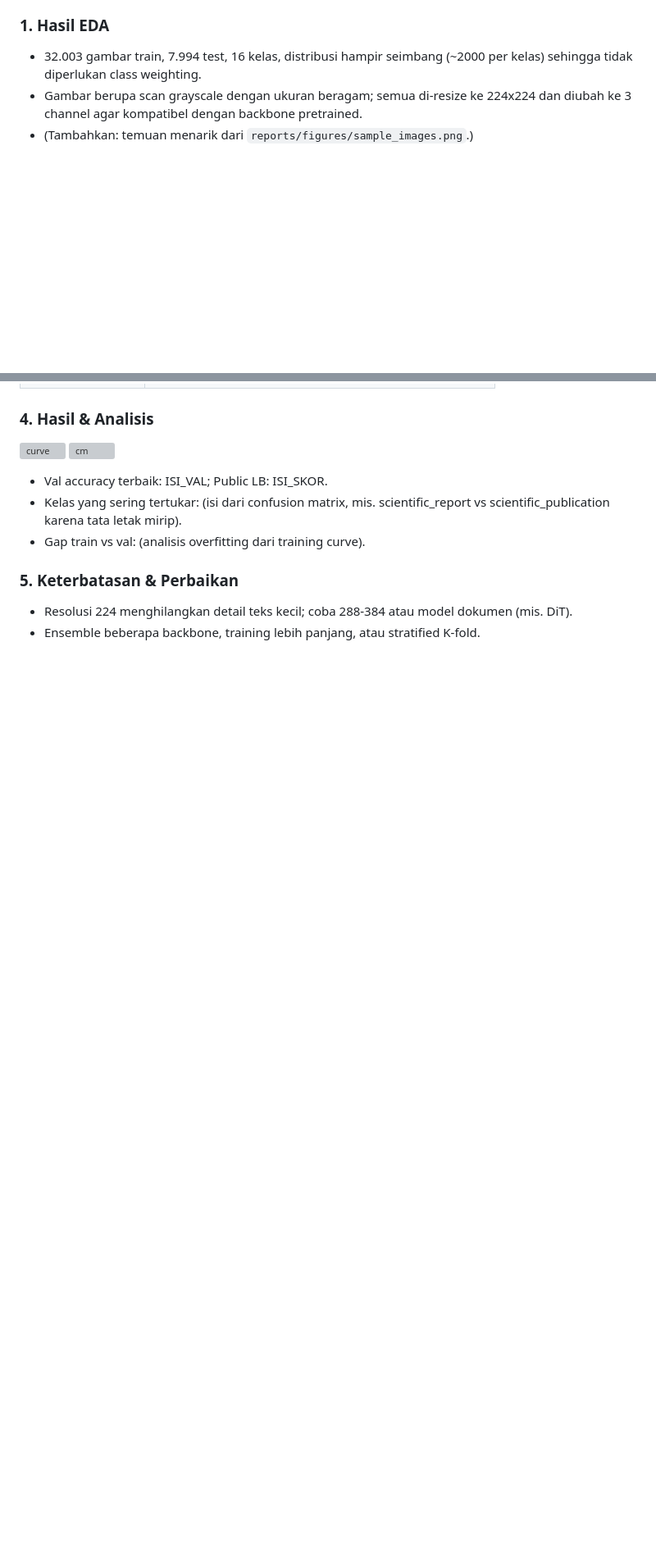
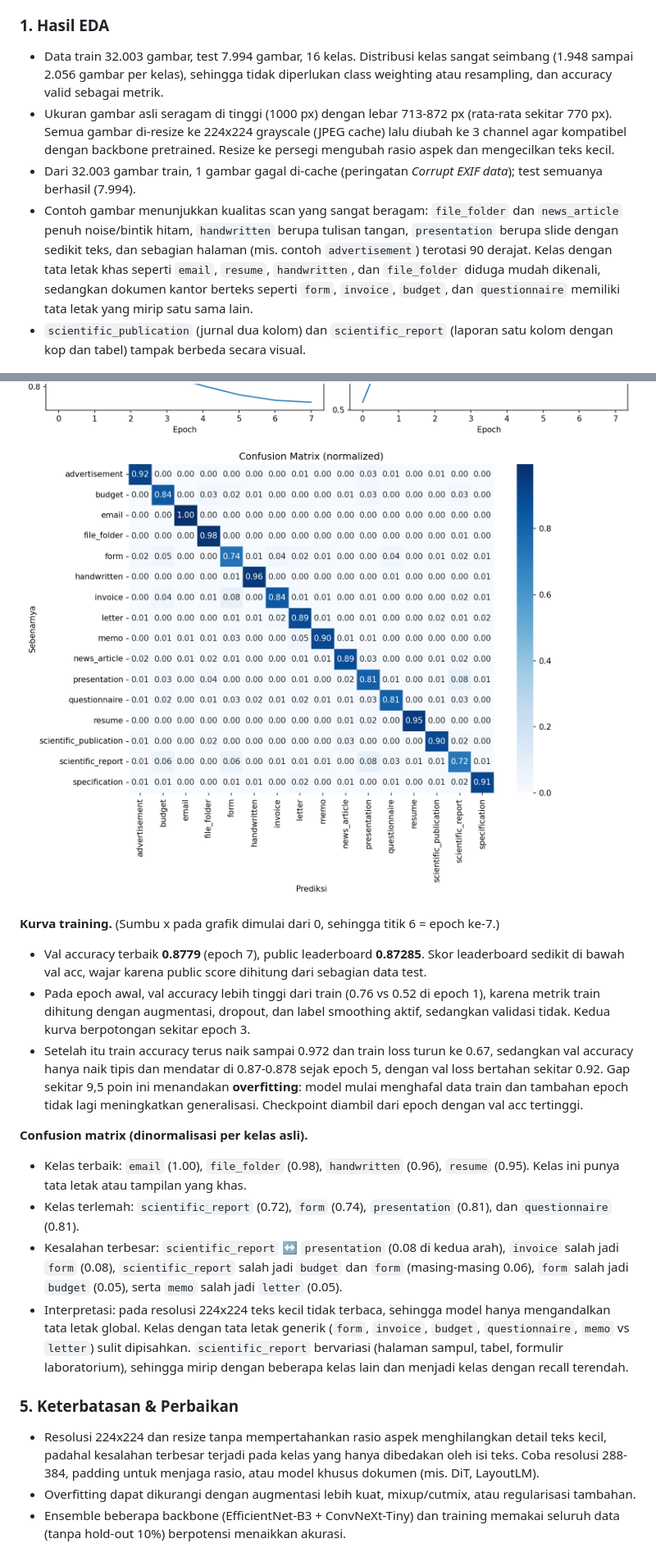
Before and after one commit to azizahadilaa/document-image-classification-kaggle, a Markdown page: README.md, 2 parts joined by grey strips. Shown at 82% size. GitHub-like rendering; pictures changed too: reports/figures/confusion_matrix.png (added), reports/figures/training_curve.png (added); blank space fills up the shorter version; grey boxes are pictures that could not be loaded.

```diff
--- a/README.md
+++ b/README.md
@@ -58,7 +59,9 @@ EDA -> Preprocessing (resize + cache) -> Split stratified 90/10 -> Fine-tuning -
 
 ### 1. Hasil EDA
-- 32.003 gambar train, 7.994 test, 16 kelas, distribusi hampir seimbang (~2000 per kelas) sehingga tidak diperlukan class weighting.
-- Gambar berupa scan grayscale dengan ukuran beragam; semua di-resize ke 224x224 dan diubah ke 3 channel agar kompatibel dengan backbone pretrained.
-- (Tambahkan: temuan menarik dari `reports/figures/sample_images.png`.)
+- Data train 32.003 gambar, test 7.994 gambar, 16 kelas. Distribusi kelas sangat seimbang (1.948 sampai 2.056 gambar per kelas), sehingga tidak diperlukan class weighting atau resampling, dan accuracy valid sebagai metrik.
+- Ukuran gambar asli seragam di tinggi (1000 px) dengan lebar 713-872 px (rata-rata sekitar 770 px). Semua gambar di-resize ke 224x224 grayscale (JPEG cache) lalu diubah ke 3 channel agar kompatibel dengan backbone pretrained. Resize ke persegi mengubah rasio aspek dan mengecilkan teks kecil.
+- Dari 32.003 gambar train, 1 gambar gagal di-cache (peringatan *Corrupt EXIF data*); test semuanya berhasil (7.994).
+- Contoh gambar menunjukkan kualitas scan yang sangat beragam: `file_folder` dan `news_article` penuh noise/bintik hitam, `handwritten` berupa tulisan tangan, `presentation` berupa slide dengan sedikit teks, dan sebagian halaman (mis. contoh `advertisement`) terotasi 90 derajat. Kelas dengan tata letak khas seperti `email`, `resume`, `handwritten`, dan `file_folder` diduga mudah dikenali, sedangkan dokumen kantor berteks seperti `form`, `invoice`, `budget`, dan `questionnaire` memiliki tata letak yang mirip satu sama lain.
+- `scientific_publication` (jurnal dua kolom) dan `scientific_report` (laporan satu kolom dengan kop dan tabel) tampak berbeda secara visual.
 
 ![distribusi](reports/figures/class_distribution.png)
@@ -84,10 +88,18 @@ dapat ditransfer ke dokumen, dan fine-tuning lebih cepat konvergen dan lebih aku
 ![curve](reports/figures/training_curve.png)
 ![cm](reports/figures/confusion_matrix.png)
 
-- Val accuracy terbaik: ISI_VAL; Public LB: ISI_SKOR.
-- Kelas yang sering tertukar: (isi dari confusion matrix, mis. scientific_report vs scientific_publication karena tata letak mirip).
-- Gap train vs val: (analisis overfitting dari training curve).
+**Kurva training.** (Sumbu x pada grafik dimulai dari 0, sehingga titik 6 = epoch ke-7.)
+- Val accuracy terbaik **0.8779** (epoch 7), public leaderboard **0.87285**. Skor leaderboard sedikit di bawah val acc, wajar karena public score dihitung dari sebagian data test.
+- Pada epoch awal, val accuracy lebih tinggi dari train (0.76 vs 0.52 di epoch 1), karena metrik train dihitung dengan augmentasi, dropout, dan label smoothing aktif, sedangkan validasi tidak. Kedua kurva berpotongan sekitar epoch 3.
+- Setelah itu train accuracy terus naik sampai 0.972 dan train loss turun ke 0.67, sedangkan val accuracy hanya naik tipis dan mendatar di 0.87-0.878 sejak epoch 5, dengan val loss bertahan sekitar 0.92. Gap sekitar 9,5 poin ini menandakan **overfitting**: model mulai menghafal data train dan tambahan epoch tidak lagi meningkatkan generalisasi. Checkpoint diambil dari epoch dengan val acc tertinggi.
+
+**Confusion matrix (dinormalisasi per kelas asli).**
+- Kelas terbaik: `email` (1.00), `file_folder` (0.98), `handwritten` (0.96), `resume` (0.95). Kelas ini punya tata letak atau tampilan yang khas.
+- Kelas terlemah: `scientific_report` (0.72), `form` (0.74), `presentation` (0.81), dan `questionnaire` (0.81).
+- Kesalahan terbesar: `scientific_report` ↔ `presentation` (0.08 di kedua arah), `invoice` salah jadi `form` (0.08), `scientific_report` salah jadi `budget` dan `form` (masing-masing 0.06), `form` salah jadi `budget` (0.05), serta `memo` salah jadi `letter` (0.05).
+- Interpretasi: pada resolusi 224x224 teks kecil tidak terbaca, sehingga model hanya mengandalkan tata letak global. Kelas dengan tata letak generik (`form`, `invoice`, `budget`, `questionnaire`, `memo` vs `letter`) sulit dipisahkan. `scientific_report` bervariasi (halaman sampul, tabel, formulir laboratorium), sehingga mirip dengan beberapa kelas lain dan menjadi kelas dengan recall terendah.
 
 ### 5. Keterbatasan & Perbaikan
-- Resolusi 224 menghilangkan detail teks kecil; coba 288-384 atau model dokumen (mis. DiT).
-- Ensemble beberapa backbone, training lebih panjang, atau stratified K-fold.
+- Resolusi 224x224 dan resize tanpa mempertahankan rasio aspek menghilangkan detail teks kecil, padahal kesalahan terbesar terjadi pada kelas yang hanya dibedakan oleh isi teks. Coba resolusi 288-384, padding untuk menjaga rasio, atau model khusus dokumen (mis. DiT, LayoutLM).
+- Overfitting dapat dikurangi dengan augmentasi lebih kuat, mixup/cutmix, atau regularisasi tambahan.
+- Ensemble beberapa backbone (EfficientNet-B3 + ConvNeXt-Tiny) dan training memakai seluruh data (tanpa hold-out 10%) berpotensi menaikkan akurasi.
```
Also changed, not shown: other parts of README.md (+25 -23 lines), reports/figures/class_distribution.png (added), 6 other files.
